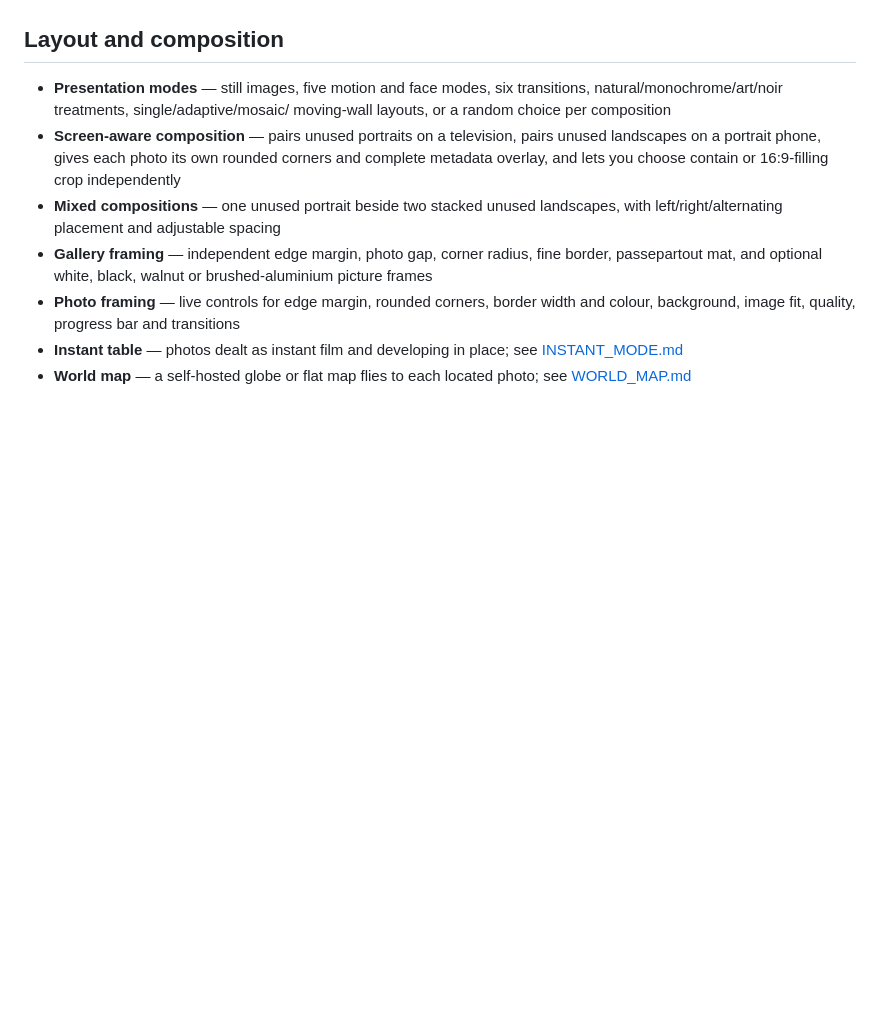
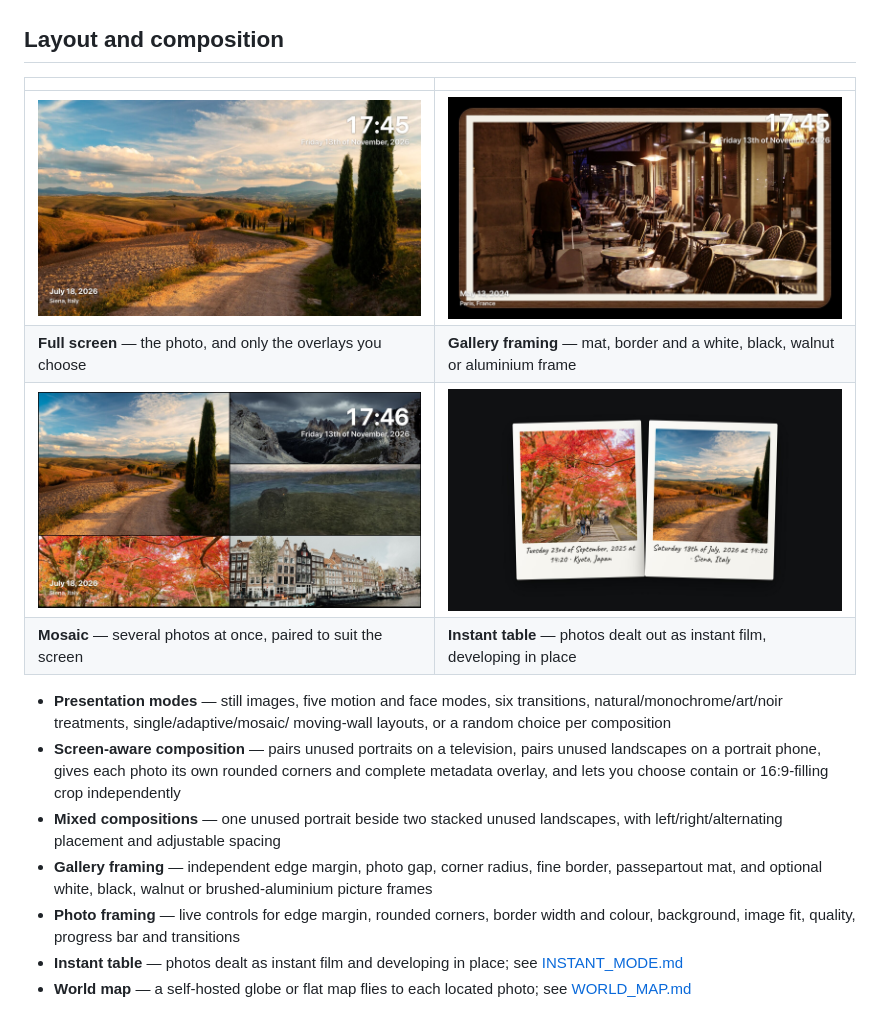
Before and after one commit to AlexRoman777/mantel, a Markdown page: docs/FEATURES.md, the part around the change. Rendered like a GitHub page; pictures changed too: docs/media/gallery-framing.jpg, docs/media/instant-table.jpg, docs/media/mosaic.jpg; blank space fills up the shorter version.

```diff
--- a/docs/FEATURES.md
+++ b/docs/FEATURES.md
@@ -31,6 +31,13 @@ anyone deciding whether it does the specific thing they need.
   stops at a launcher or a missing-profile page
 
 ## Layout and composition
+
+| | |
+|---|---|
+| ![A full-screen photo with a clock and the date and place it was taken](media/player.jpg) | ![The same kind of photo inside a cream mat and a walnut picture frame](media/gallery-framing.jpg) |
+| **Full screen** — the photo, and only the overlays you choose | **Gallery framing** — mat, border and a white, black, walnut or aluminium frame |
+| ![Four photos tiled together, sized to suit the screen](media/mosaic.jpg) | ![Two instant-film cards lying on a dark table with handwritten captions](media/instant-table.jpg) |
+| **Mosaic** — several photos at once, paired to suit the screen | **Instant table** — photos dealt out as instant film, developing in place |
 
 - **Presentation modes** — still images, five motion and face modes, six
   transitions, natural/monochrome/art/noir treatments, single/adaptive/mosaic/
```
Also changed, not shown: README.md (+7 -8 lines), THIRD-PARTY-NOTICES.md (+3 -3 lines), docs/media/showcase.jpg (added), 1 other file.
